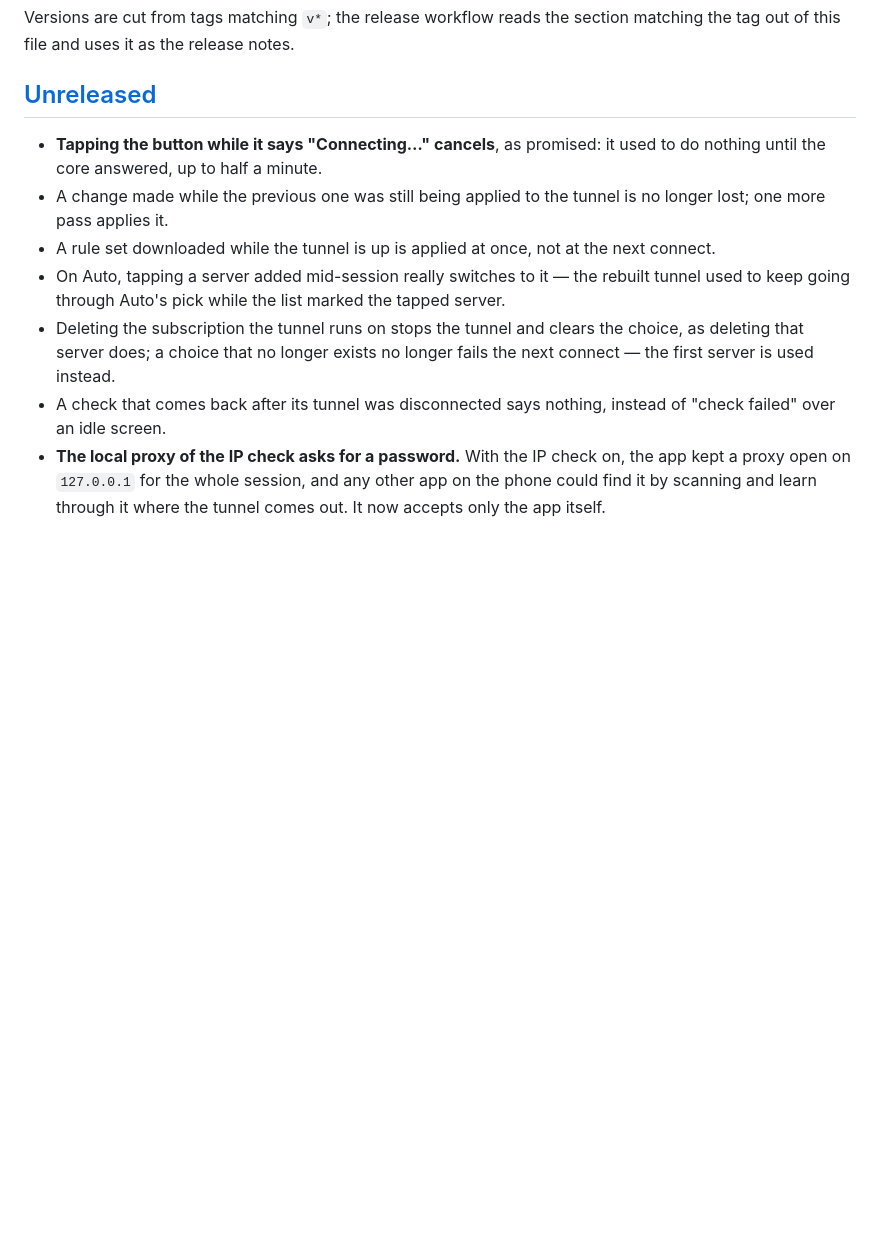
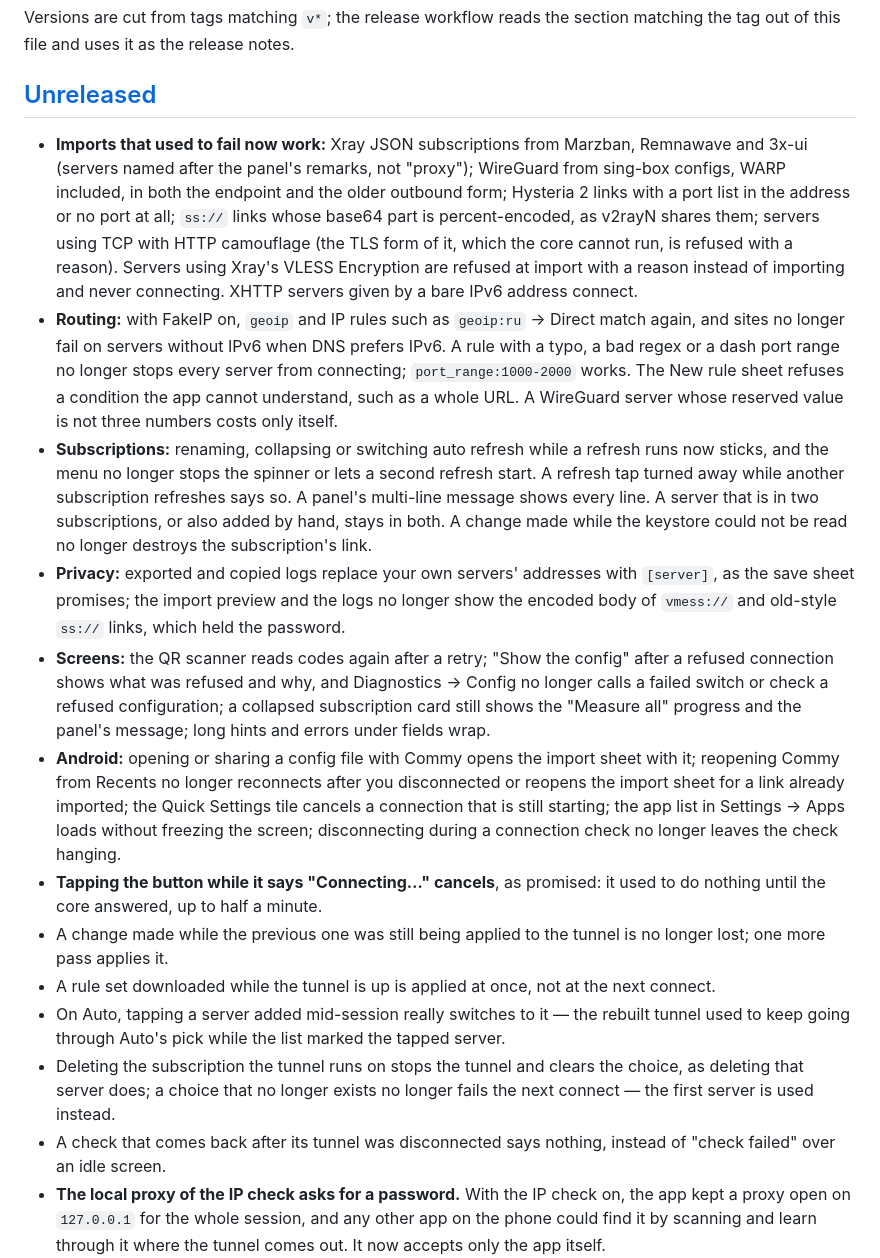
Before and after one commit to Makhkets/commy, a Markdown page: CHANGELOG.md, the part around the change. GitHub-like rendering; blank space fills up the shorter version.

Commit message:
docs: the changelog for the fixes of the bug hunt
Co-Authored-By: Claude Opus 5.5 (1M context) <noreply@anthropic.com>

```diff
--- a/CHANGELOG.md
+++ b/CHANGELOG.md
@@ -10,6 +10,45 @@ matching the tag out of this file and uses it as the release notes.
 
 ## [Unreleased]
 
+- **Imports that used to fail now work:** Xray JSON subscriptions from
+  Marzban, Remnawave and 3x-ui (servers named after the panel's remarks, not
+  "proxy"); WireGuard from sing-box configs, WARP included, in both the
+  endpoint and the older outbound form; Hysteria 2 links with a port list in
+  the address or no port at all; `ss://` links whose base64 part is
+  percent-encoded, as v2rayN shares them; servers using TCP with HTTP
+  camouflage (the TLS form of it, which the core cannot run, is refused with a
+  reason). Servers using Xray's VLESS Encryption are refused at import with a
+  reason instead of importing and never connecting. XHTTP servers given by a
+  bare IPv6 address connect.
+- **Routing:** with FakeIP on, `geoip` and IP rules such as `geoip:ru` →
+  Direct match again, and sites no longer fail on servers without IPv6 when
+  DNS prefers IPv6. A rule with a typo, a bad regex or a dash port range no
+  longer stops every server from connecting; `port_range:1000-2000` works.
+  The New rule sheet refuses a condition the app cannot understand, such as a
+  whole URL. A WireGuard server whose reserved value is not three numbers
+  costs only itself.
+- **Subscriptions:** renaming, collapsing or switching auto refresh while a
+  refresh runs now sticks, and the menu no longer stops the spinner or lets a
+  second refresh start. A refresh tap turned away while another subscription
+  refreshes says so. A panel's multi-line message shows every line. A server
+  that is in two subscriptions, or also added by hand, stays in both. A
+  change made while the keystore could not be read no longer destroys the
+  subscription's link.
+- **Privacy:** exported and copied logs replace your own servers' addresses
+  with `[server]`, as the save sheet promises; the import preview and the
+  logs no longer show the encoded body of `vmess://` and old-style `ss://`
+  links, which held the password.
+- **Screens:** the QR scanner reads codes again after a retry; "Show the
+  config" after a refused connection shows what was refused and why, and
+  Diagnostics → Config no longer calls a failed switch or check a refused
+  configuration; a collapsed subscription card still shows the "Measure all"
+  progress and the panel's message; long hints and errors under fields wrap.
+- **Android:** opening or sharing a config file with Commy opens the import
+  sheet with it; reopening Commy from Recents no longer reconnects after you
+  disconnected or reopens the import sheet for a link already imported; the
+  Quick Settings tile cancels a connection that is still starting; the app
+  list in Settings → Apps loads without freezing the screen; disconnecting
+  during a connection check no longer leaves the check hanging.
 - **Tapping the button while it says "Connecting…" cancels**, as promised: it
   used to do nothing until the core answered, up to half a minute.
 - A change made while the previous one was still being applied to the tunnel
```
